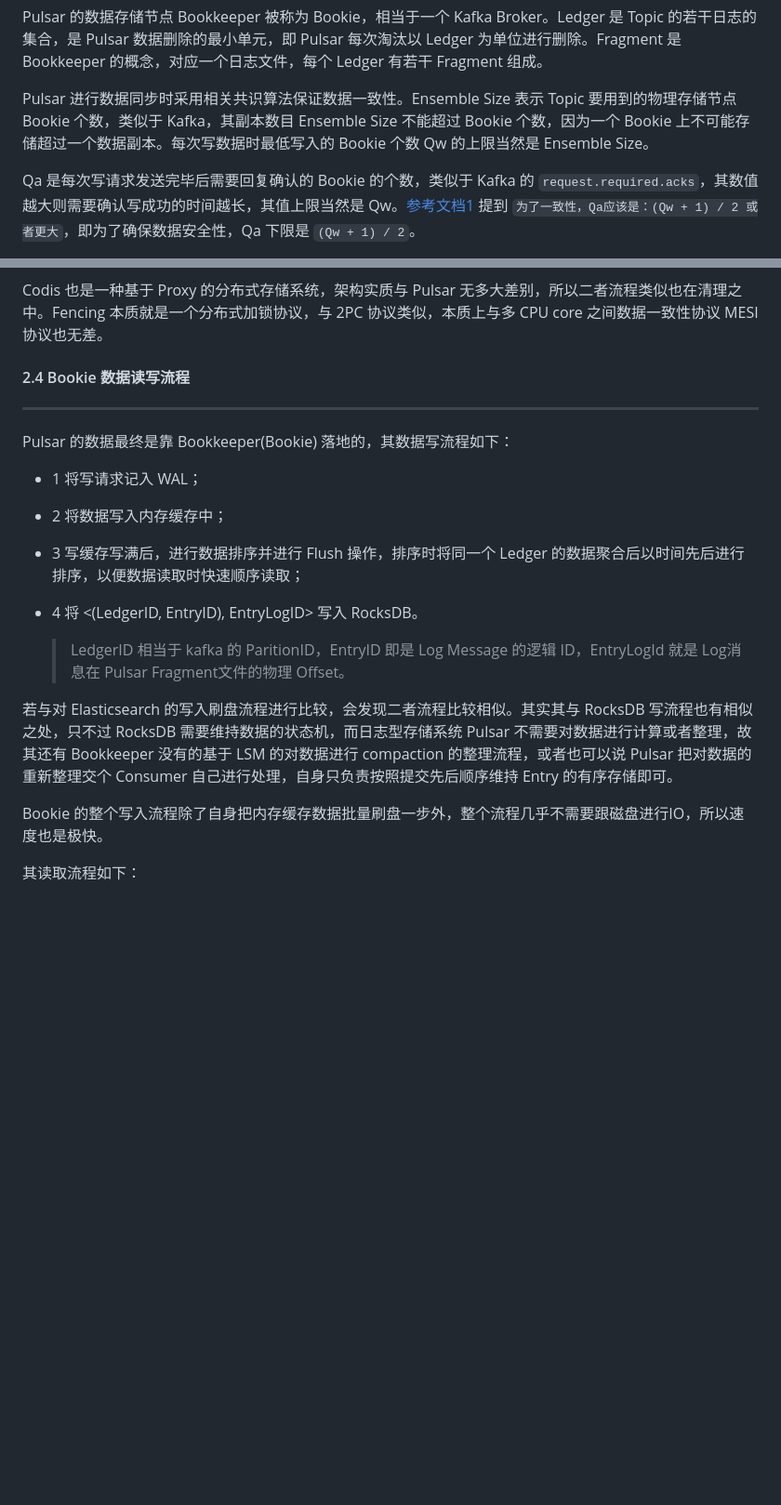
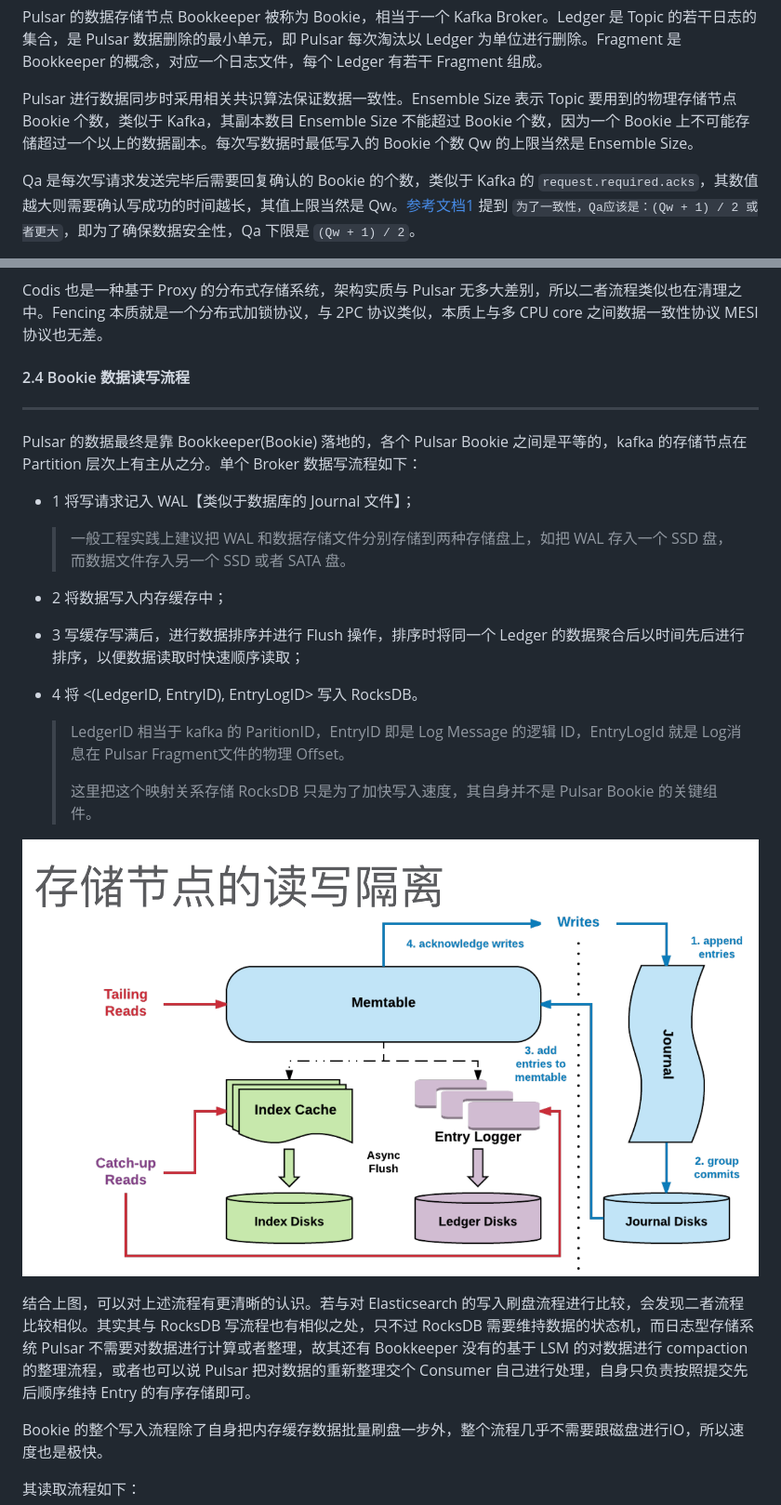
Before and after one commit to AlexStocks/alexstocks.github.io, a Markdown page: md/pulsar.md, 2 parts joined by grey strips. Shown: that part at 93% size. Rendered like a GitHub page; pictures changed too: pic/pulsar/pulsar_read_write_isolation.png (added); blank space fills up the shorter version.

```diff
--- a/md/pulsar.md
+++ b/md/pulsar.md
@@ -27,7 +27,7 @@
 
 Pulsar 的数据存储节点 Bookkeeper 被称为 Bookie，相当于一个 Kafka Broker。Ledger 是 Topic 的若干日志的集合，是 Pulsar 数据删除的最小单元，即 Pulsar 每次淘汰以 Ledger 为单位进行删除。Fragment 是 Bookkeeper 的概念，对应一个日志文件，每个 Ledger 有若干 Fragment 组成。
 
-Pulsar 进行数据同步时采用相关共识算法保证数据一致性。Ensemble Size 表示 Topic 要用到的物理存储节点 Bookie 个数，类似于 Kafka，其副本数目 Ensemble Size 不能超过 Bookie 个数，因为一个 Bookie 上不可能存储超过一个数据副本。每次写数据时最低写入的 Bookie 个数 Qw 的上限当然是 Ensemble Size。
+Pulsar 进行数据同步时采用相关共识算法保证数据一致性。Ensemble Size 表示 Topic 要用到的物理存储节点 Bookie 个数，类似于 Kafka，其副本数目 Ensemble Size 不能超过 Bookie 个数，因为一个 Bookie 上不可能存储超过一个以上的数据副本。每次写数据时最低写入的 Bookie 个数 Qw 的上限当然是 Ensemble Size。
 
 Qa 是每次写请求发送完毕后需要回复确认的 Bookie 的个数，类似于 Kafka 的 `request.required.acks`，其数值越大则需要确认写成功的时间越长，其值上限当然是 Qw。[参考文档1](https://mp.weixin.qq.com/s/CIpCLCxqpLoQVUKz6QeDJQ) 提到 `为了一致性，Qa应该是：(Qw + 1) / 2 或者更大`，即为了确保数据安全性，Qa 下限是 `(Qw + 1) / 2`。
 
@@ -120,19 +161,26 @@ Pulsar Broker 获取可靠的 LAC 之后，其读取可以从任一 Bookie 开
 
 Codis 也是一种基于 Proxy 的分布式存储系统，架构实质与 Pulsar 无多大差别，所以二者流程类似也在清理之中。Fencing 本质就是一个分布式加锁协议，与 2PC 协议类似，本质上与多 CPU core 之间数据一致性协议 MESI 协议也无差。
 
+
 #### 2.4 Bookie 数据读写流程
 ---
 
-Pulsar 的数据最终是靠 Bookkeeper(Bookie) 落地的，其数据写流程如下：
+Pulsar 的数据最终是靠 Bookkeeper(Bookie) 落地的，各个 Pulsar Bookie 之间是平等的，kafka 的存储节点在 Partition 层次上有主从之分。单个 Broker 数据写流程如下：
 
-- 1 将写请求记入 WAL；
+- 1 将写请求记入 WAL【类似于数据库的 Journal 文件】；
+
+    > 一般工程实践上建议把 WAL 和数据存储文件分别存储到两种存储盘上，如把 WAL 存入一个 SSD 盘，而数据文件存入另一个 SSD 或者 SATA 盘。
 - 2 将数据写入内存缓存中；
 - 3 写缓存写满后，进行数据排序并进行 Flush 操作，排序时将同一个 Ledger 的数据聚合后以时间先后进行排序，以便数据读取时快速顺序读取；
 - 4 将 <(LedgerID, EntryID), EntryLogID> 写入 RocksDB。
 
     > LedgerID 相当于 kafka 的 ParitionID，EntryID 即是 Log Message 的逻辑 ID，EntryLogId 就是 Log消息在 Pulsar Fragment文件的物理 Offset。
+    >
+    > 这里把这个映射关系存储 RocksDB 只是为了加快写入速度，其自身并不是 Pulsar Bookie 的关键组件。
 
-若与对 Elasticsearch 的写入刷盘流程进行比较，会发现二者流程比较相似。其实其与 RocksDB 写流程也有相似之处，只不过 RocksDB 需要维持数据的状态机，而日志型存储系统 Pulsar 不需要对数据进行计算或者整理，故其还有 Bookkeeper 没有的基于 LSM 的对数据进行 compaction 的整理流程，或者也可以说 Pulsar 把对数据的重新整理交个 Consumer 自己进行处理，自身只负责按照提交先后顺序维持 Entry 的有序存储即可。
+![](../pic/pulsar/pulsar_read_write_isolation.png)
+
+结合上图，可以对上述流程有更清晰的认识。若与对 Elasticsearch 的写入刷盘流程进行比较，会发现二者流程比较相似。其实其与 RocksDB 写流程也有相似之处，只不过 RocksDB 需要维持数据的状态机，而日志型存储系统 Pulsar 不需要对数据进行计算或者整理，故其还有 Bookkeeper 没有的基于 LSM 的对数据进行 compaction 的整理流程，或者也可以说 Pulsar 把对数据的重新整理交个 Consumer 自己进行处理，自身只负责按照提交先后顺序维持 Entry 的有序存储即可。
 
 Bookie 的整个写入流程除了自身把内存缓存数据批量刷盘一步外，整个流程几乎不需要跟磁盘进行IO，所以速度也是极快。
 
```
Also changed, not shown: other parts of md/pulsar.md (+53 -2 lines), pic/pulsar/pulsar_cache.png (added), pic/pulsar/pulsar_striple.png (added), 4 other files.
